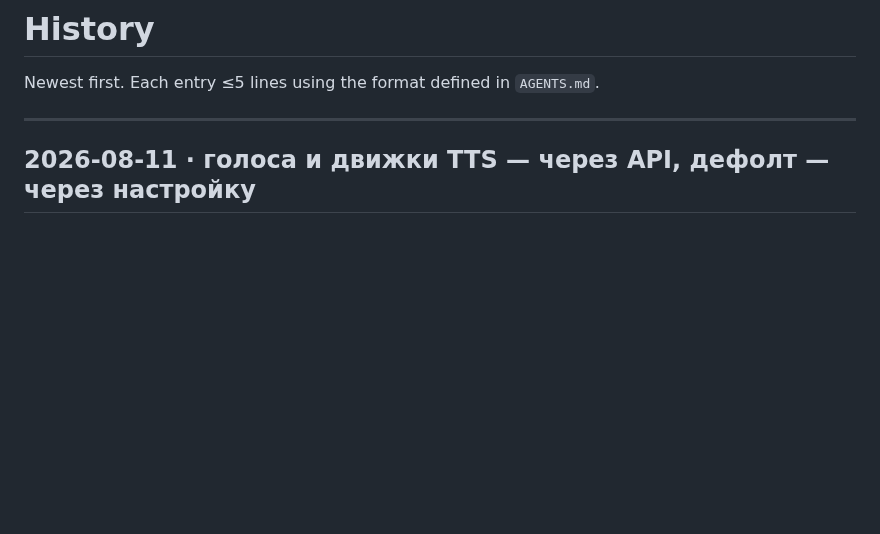
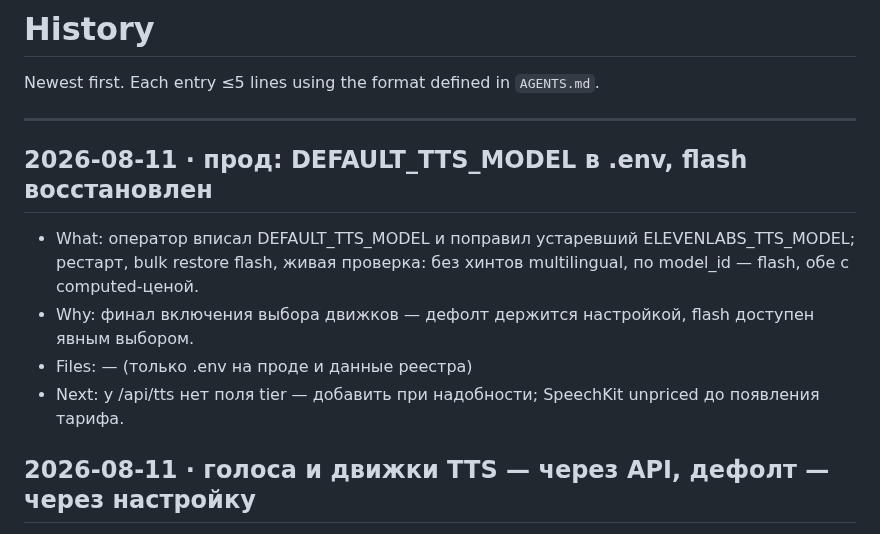
Before and after one commit to wildcar/model-router-mcp, a Markdown page: AGENTS/HISTORY.md, the part around the change. GitHub-like rendering; blank space fills up the shorter version.

Commit message:
docs: прод переведён на DEFAULT_TTS_MODEL, flash восстановлен и проверен
Co-Authored-By: Claude Fable 5 <noreply@anthropic.com>

```diff
--- a/AGENTS/HISTORY.md
+++ b/AGENTS/HISTORY.md
@@ -3,6 +3,12 @@
 Newest first. Each entry ≤5 lines using the format defined in `AGENTS.md`.
 
 ---
+
+## 2026-08-11 · прод: DEFAULT_TTS_MODEL в .env, flash восстановлен
+- What: оператор вписал DEFAULT_TTS_MODEL и поправил устаревший ELEVENLABS_TTS_MODEL; рестарт, bulk restore flash, живая проверка: без хинтов multilingual, по model_id — flash, обе с computed-ценой.
+- Why: финал включения выбора движков — дефолт держится настройкой, flash доступен явным выбором.
+- Files: — (только .env на проде и данные реестра)
+- Next: у /api/tts нет поля tier — добавить при надобности; SpeechKit unpriced до появления тарифа.
 
 ## 2026-08-11 · голоса и движки TTS — через API, дефолт — через настройку
 - What: voice у ElevenLabs принимает имя или id (кэш резолва); оба движка — активные строки (flash cheap 0.00018, multilingual expensive 0.00036 $/символ, происхождение page); DEFAULT_*_MODEL теперь побеждает скан при запросе без хинтов.
```
Also changed, not shown: AGENTS/STATE.md (+6 -3 lines).
